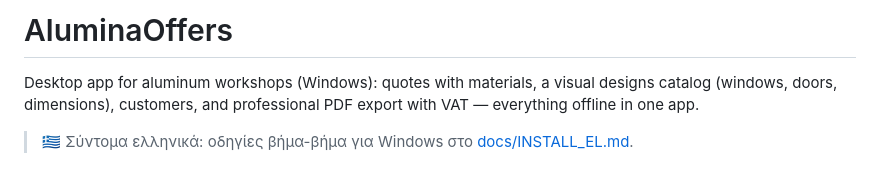
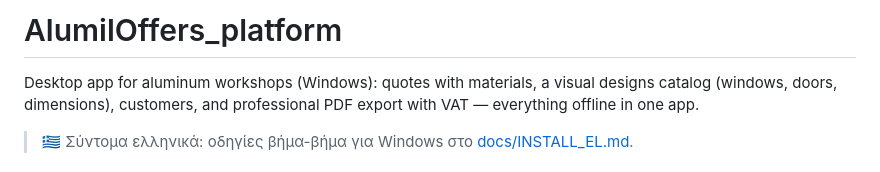
Before and after one commit to 0x-Shadow/AlumilOffers_platform, a Markdown page: README.md, the part around the change. Rendered like a GitHub page.

Commit message:
Match README title to repo name

```diff
--- a/README.md
+++ b/README.md
@@ -1,4 +1,4 @@
-# AluminaOffers
+# AlumilOffers_platform
 
 Desktop app for aluminum workshops (Windows): quotes with materials,
 a visual designs catalog (windows, doors, dimensions), customers,
```
